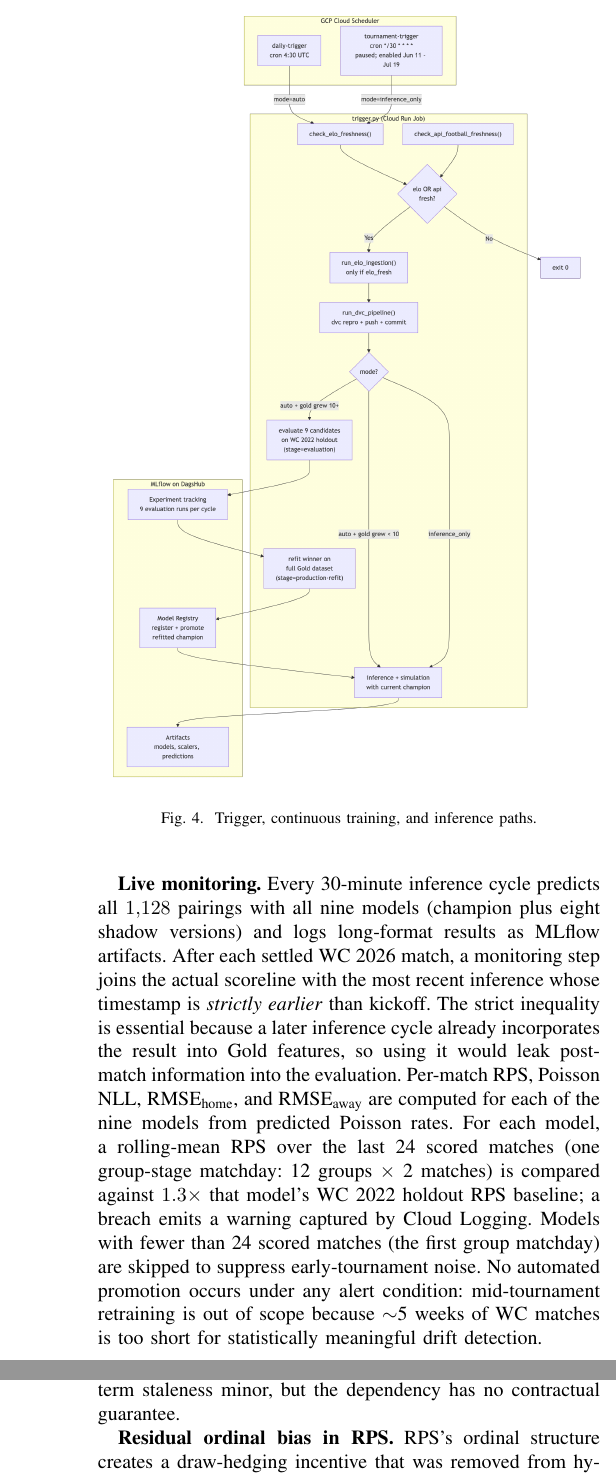
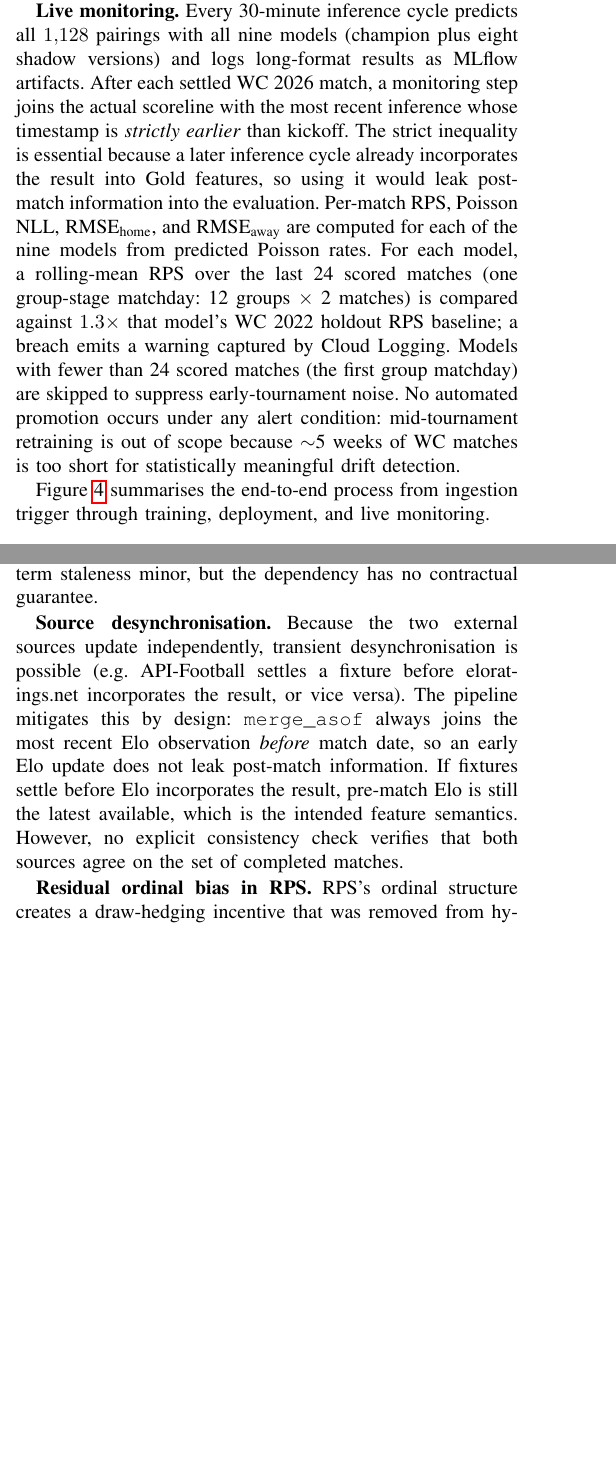
Before and after one commit to tomppa999/MLOps_FootballWCPredictor, a LaTeX paper (docs/report/paper.tex): two parts of the columns of pages 5 and 7 of 7 before the commit and two parts of the columns of pages 5 and 7 of 8 after it, joined at a grey line, cut at the place of the change, the shorter picture padded with empty space. Compiled offline with pdfLaTeX.

Commit message:
updated paper graphics

```diff
--- a/docs/report/paper.tex
+++ b/docs/report/paper.tex
@@ -524,15 +524,6 @@ only when Gold grows by $\geq$10 rows, forwarding original QA metrics for
 audit continuity.
 Tournament \texttt{inference\_only} mode rebuilds Gold rolling features from
 settled WC matches without retraining.
-Figure~\ref{fig:ct_architecture} illustrates the trigger, training, and
-inference paths.
-
-\begin{figure}[h]
-  \centering
-  \maybegraphic{../figures/architecture_ct_pipeline.png}{0.95\columnwidth}
-  \caption{Trigger, continuous training, and inference paths.}
-  \label{fig:ct_architecture}
-\end{figure}
 
 \textbf{Cloud deployment.}
 The pipeline is packaged in Docker on Cloud Run Jobs with dual Cloud
@@ -562,3 +553,6 @@ skipped to suppress early-tournament noise.
 No automated promotion occurs under any alert condition: mid-tournament
 retraining is out of scope because ${\sim}$5~weeks of WC matches is too
 short for statistically meaningful drift detection.
+
+Figure~\ref{fig:process} summarises the end-to-end process from ingestion
+trigger through training, deployment, and live monitoring.
@@ -565,3 +565,5 @@ short for statistically meaningful drift detection.
+  \label{fig:process}
+\end{figure*}
 
 \subsection{Results}
 \label{sec:impl_results}
@@ -773,6 +775,18 @@ silently uses stale data.
 Elo changes slowly between individual matches, making short-term staleness
 minor, but the dependency has no contractual guarantee.
 
+\textbf{Source desynchronisation.}
+Because the two external sources update independently, transient
+desynchronisation is possible (e.g.\ API-Football settles a fixture before
+eloratings.net incorporates the result, or vice versa).
+The pipeline mitigates this by design: \texttt{merge\_asof} always joins the
+most recent Elo observation \emph{before} match date, so an early Elo update
+does not leak post-match information.
+If fixtures settle before Elo incorporates the result, pre-match Elo is still
+the latest available, which is the intended feature semantics.
+However, no explicit consistency check verifies that both sources agree on
+the set of completed matches.
+
 \textbf{Residual ordinal bias in RPS.}
 RPS's ordinal structure creates a draw-hedging incentive that was removed
 from hyperparameter tuning by switching to Poisson NLL\@.
```
Also changed, not shown: docs/figures/Process.png (added), docs/report/paper.tex (27 more changed lines).
